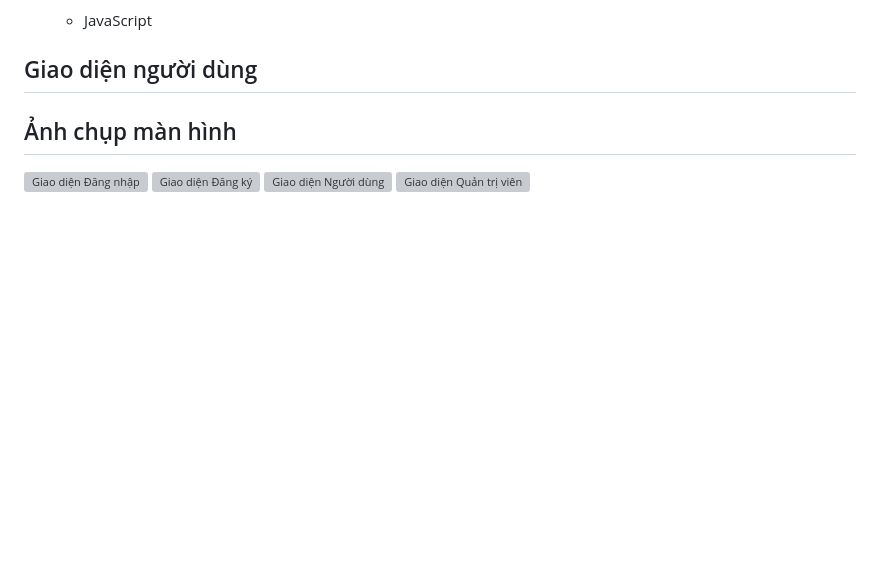
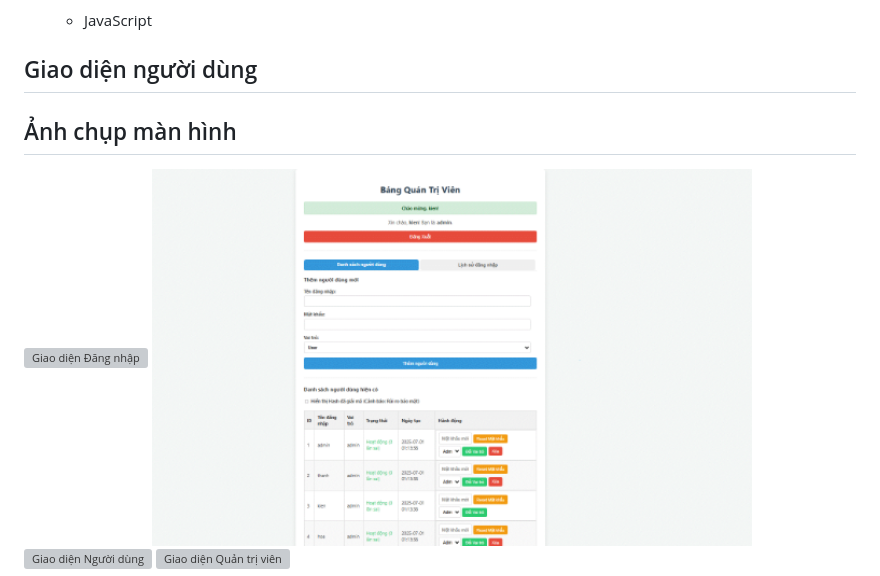
Before and after one commit to thanh331/nhosm8-ATBMTT, a Markdown page: README.md, the part around the change. Rendered like a GitHub page; blank space fills up the shorter version; grey boxes are pictures that could not be loaded.

```diff
--- a/README.md
+++ b/README.md
@@ -83,6 +83,6 @@ Hệ thống triển khai một quy trình xử lý mật khẩu nhiều lớp
 
 <img src="![image](https://github.com/user-attachments/assets/a66866e1-54ba-41df-8785-7613a9bc0629)
 " alt="Giao diện Đăng nhập" width="600" />
-<img src="=" alt="Giao diện Đăng ký" width="600" />
+<img src="screenshot_1751365277.png" alt="Giao diện Đăng ký" width="600" />
 <img src="=" alt="Giao diện Người dùng" width="600" />
 <img src="=" alt="Giao diện Quản trị viên" width="600" />
```
